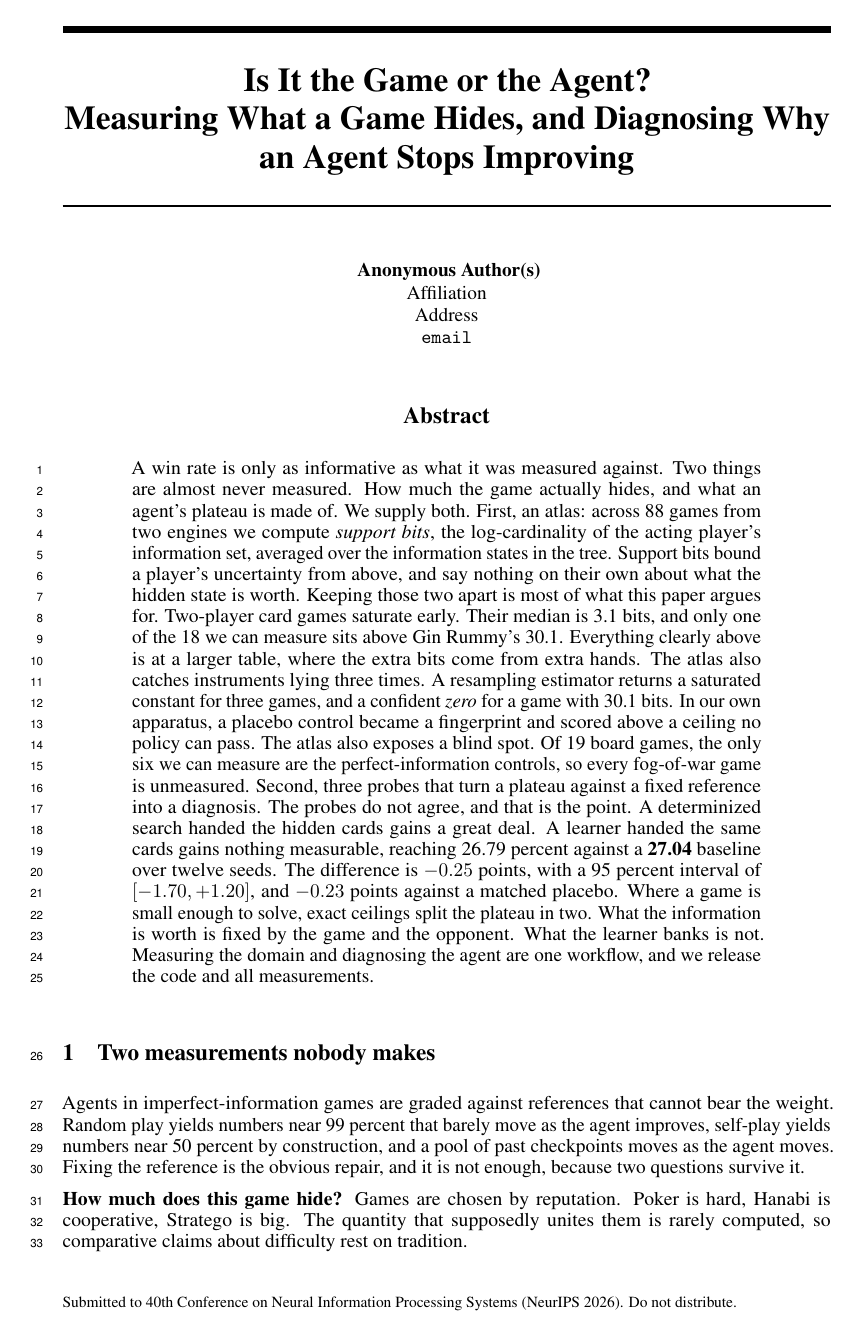
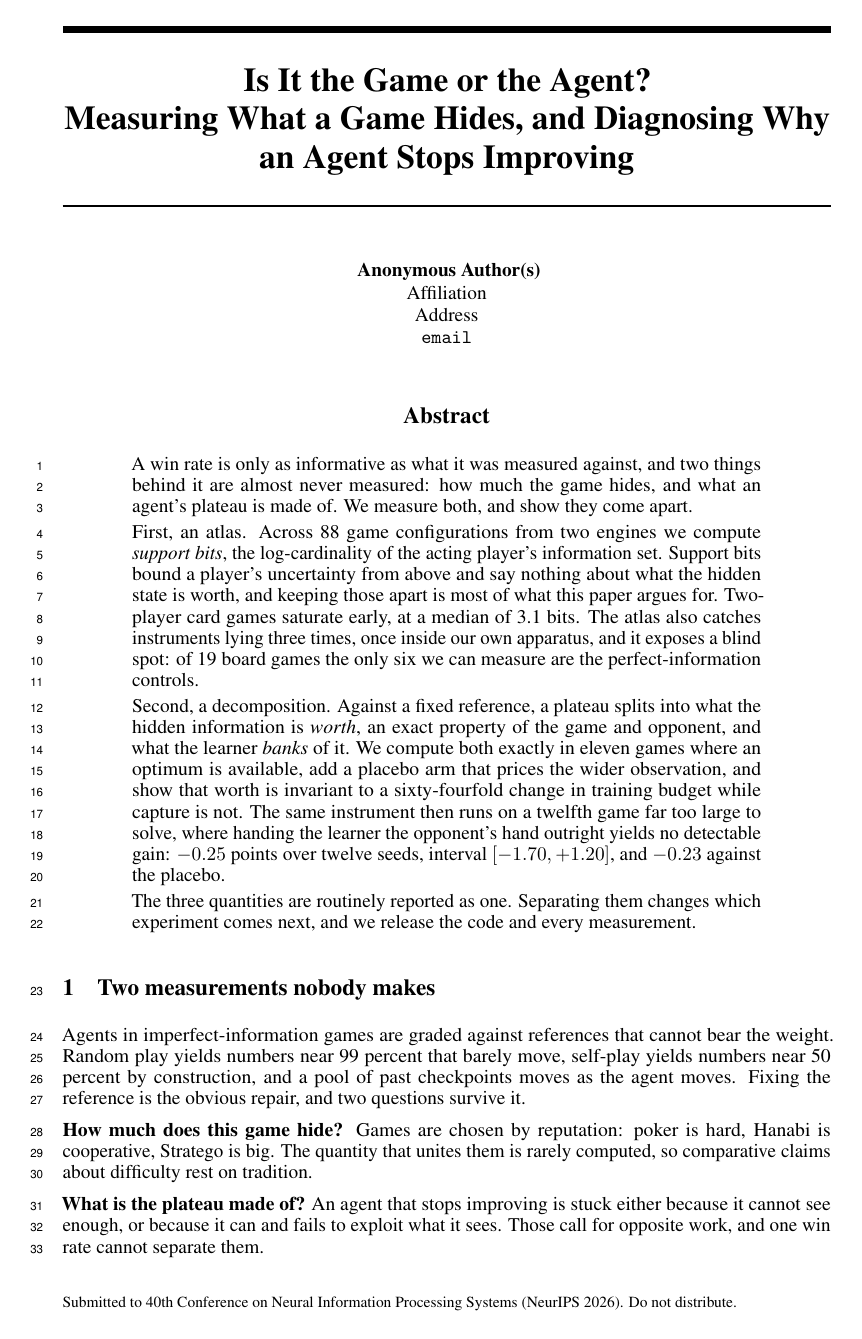
Before and after one commit to Nikelroid/diagnosing_game_plateau, a LaTeX paper (paper/main.tex): page 1 of 16. Compiled offline with pdfLaTeX.

Commit message:
retell the paper as a method across twelve games, not a study of one
Gin Rummy appeared seventeen times in the body and once in the abstract, and the
spine of the paper was that one agent's plateau. That reads as a Gin Rummy paper
with an atlas attached, which is the weakest possible framing for work whose
contribution is an instrument. It is also the impact objection every reviewer
raised: one game, one reference.

The paper now leads with the instrument. The abstract opens on the two
quantities and the decomposition, and never names the game. The introduction
carries the claim in one sentence: what a game hides, what that hiding is worth,
and what a learner banks are three different quantities that are routinely
reported as one, and we give an instrument that separates them. The evidence is
then eleven games small enough to solve exactly, where every quantity the
instrument reports is checkable against a known optimum, and a twelfth that is
far too large, run unchanged.

That ordering is also honest about where the strength is. The exact validation
across eleven games is the part a reader can trust and reuse; the large case is
where the instrument gets applied, not where it gets justified.

Gin Rummy is down from seventeen mentions to nine, and the nine that remain are
places where naming it is correct: its row in the atlas, the eight-configuration
dial, the resampler that returns zero on it, and two figure captions. Elsewhere
it is the case study, because nothing in the method depends on which game it is.

8/8 pages, zero overfull boxes, all eight PDF checks pass.

```diff
--- a/paper/main.tex
+++ b/paper/main.tex
@@ -66,38 +66,40 @@
 \maketitle
 
 \begin{abstract}
-A win rate is only as informative as what it was measured against. Two things are almost never
-measured. How much the game actually hides, and what an agent's plateau is made of. We supply both.
-First, an atlas: across 88 games from two engines we compute \emph{support bits}, the log-cardinality
-of the acting player's information set, averaged over the information states in the tree. Support bits bound
-a player's uncertainty from above, and say nothing on their own about what the hidden state is
-worth. Keeping those two apart is most of what this paper argues for. Two-player card games saturate early.
-Their median is 3.1 bits, and only one of the 18 we can measure sits above Gin Rummy's 30.1.
-Everything clearly above is at a larger table, where the extra bits come from extra hands. The atlas
-also catches instruments lying three times. A resampling estimator returns a saturated constant for
-three games, and a confident \emph{zero} for a game with 30.1 bits. In our own apparatus, a placebo
-control became a fingerprint and scored above a ceiling no policy can pass. The atlas also exposes
-a blind spot. Of 19 board games, the only six we can measure are the perfect-information controls, so
-every fog-of-war game is unmeasured. Second, three probes that turn a
-plateau against a fixed reference into a diagnosis. The probes do not agree, and that is the point. A determinized search handed the hidden cards
-gains a great deal. A learner handed the same cards
-gains nothing measurable, reaching \ORACLEOBSMEAN{} percent against a \textbf{27.04} baseline over
-\ORACLEOBSN{} seeds. The difference is $-0.25$ points, with a 95 percent interval of $[-1.70, +1.20]$, and
-$-0.23$ points against a matched placebo. Where a game is small enough to solve,
-exact ceilings split the plateau in two. What the information is worth is fixed by the game and the
-opponent. What the learner banks is not. Measuring the domain and diagnosing the agent
-are one workflow, and we release the code and all measurements.
+A win rate is only as informative as what it was measured against, and two things behind it are
+almost never measured: how much the game hides, and what an agent's plateau is made of. We measure
+both, and show they come apart.
+
+First, an atlas. Across 88 game configurations from two engines we compute \emph{support bits}, the
+log-cardinality of the acting player's information set. Support bits bound a player's uncertainty
+from above and say nothing about what the hidden state is worth, and keeping those apart is most of
+what this paper argues for. Two-player card games saturate early, at a median of 3.1 bits. The
+atlas also catches instruments lying three times, once inside our own apparatus, and it exposes a
+blind spot: of 19 board games the only six we can measure are the perfect-information controls.
+
+Second, a decomposition. Against a fixed reference, a plateau splits into what the hidden
+information is \emph{worth}, an exact property of the game and opponent, and what the learner
+\emph{banks} of it. We compute both exactly in eleven games where an optimum is available, add a
+placebo arm that prices the wider observation, and show that worth is invariant to a sixty-fourfold
+change in training budget while capture is not. The same instrument then runs on a twelfth game far
+too large to solve, where handing the learner the opponent's hand outright yields no detectable
+gain: $-0.25$ points over twelve seeds, interval $[-1.70, +1.20]$, and $-0.23$ against the placebo.
+
+The three quantities are routinely reported as one. Separating them changes which experiment comes
+next, and we release the code and every measurement.
 \end{abstract}
 
 \section{Two measurements nobody makes}
 
 Agents in imperfect-information games are graded against references that cannot bear the weight.
-Random play yields numbers near 99 percent that barely move as the agent improves, self-play yields
-numbers near 50 percent by construction, and a pool of past checkpoints moves as the agent moves.
-Fixing the reference is the obvious repair, and it is not enough, because two questions survive
-it.
+Random play yields numbers near 99 percent that barely move, self-play yields numbers near 50
+percent by construction, and a pool of past checkpoints moves as the agent moves. Fixing the
+reference is the obvious repair, and two questions survive it.
 
-\textbf{How much does this game hide?} Games are chosen by reputation. Poker is hard, Hanabi is
-cooperative, Stratego is big. The quantity that supposedly unites them is rarely computed, so
-comparative claims about difficulty rest on tradition.
+\textbf{How much does this game hide?} Games are chosen by reputation: poker is hard, Hanabi is
+cooperative, Stratego is big. The quantity that unites them is rarely computed, so comparative
+claims about difficulty rest on tradition.
 
+\textbf{What is the plateau made of?} An agent that stops improving is stuck either because it
+cannot see enough, or because it can and fails to exploit what it sees. Those call for opposite
+work, and one win rate cannot separate them.
```
Also changed, not shown: paper/main.tex (56 more changed lines).
